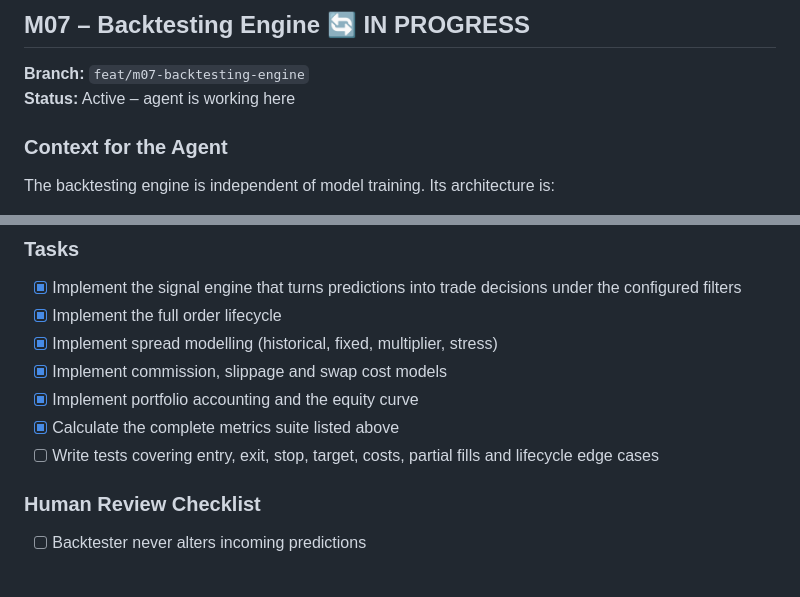
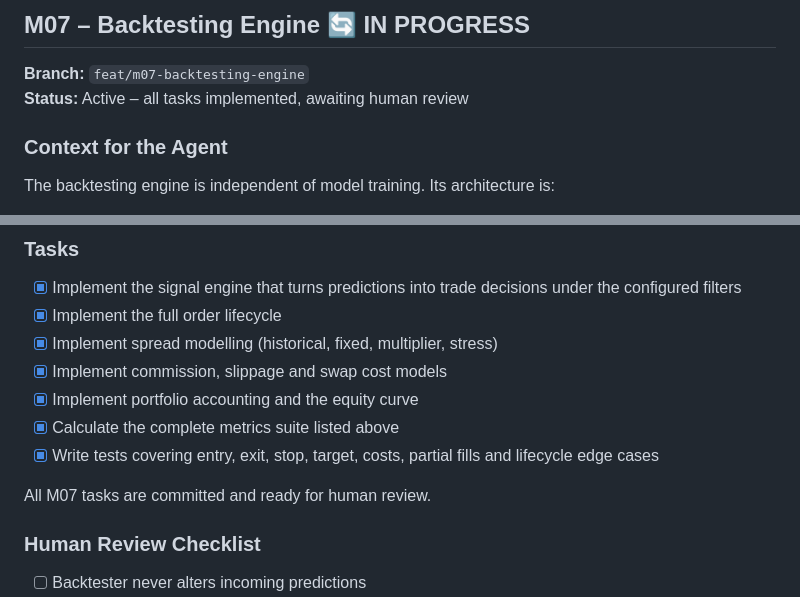
Before and after one commit to proof-lab/proof-lab, a Markdown page: PROGRESS.md, 2 parts joined by grey strips. Rendered like a GitHub page; blank space fills up the shorter version.

Commit message:
chore(`/`): mark backtest engine tasks complete in `PROGRESS.md`
Marked all M07 Backtesting Engine tasks complete in PROGRESS.md and updated milestone status to active awaiting human review.

Maintains accurate milestone tracking for Milestone M07.

```diff
--- a/PROGRESS.md
+++ b/PROGRESS.md
@@ -318,7 +318,7 @@ The system must track the number of experiments performed and warn when many exp
 ## M07 – Backtesting Engine 🔄 IN PROGRESS
 
 **Branch:** `feat/m07-backtesting-engine`
-**Status:** Active – agent is working here
+**Status:** Active – all tasks implemented, awaiting human review
 
 ### Context for the Agent
 
@@ -352,7 +352,9 @@ The equity curve is generated from the actual simulated account balance and must
 - [x] Implement commission, slippage and swap cost models
 - [x] Implement portfolio accounting and the equity curve
 - [x] Calculate the complete metrics suite listed above
-- [ ] Write tests covering entry, exit, stop, target, costs, partial fills and lifecycle edge cases
+- [x] Write tests covering entry, exit, stop, target, costs, partial fills and lifecycle edge cases
+
+All M07 tasks are committed and ready for human review.
 
 ### Human Review Checklist
 
```
